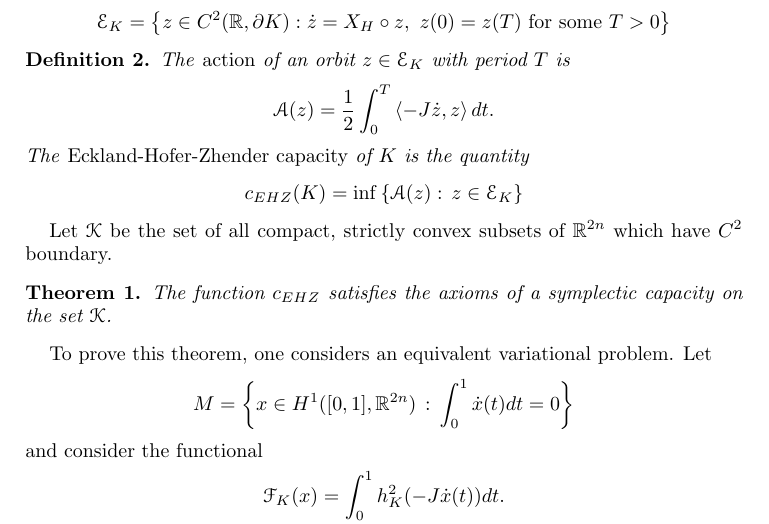
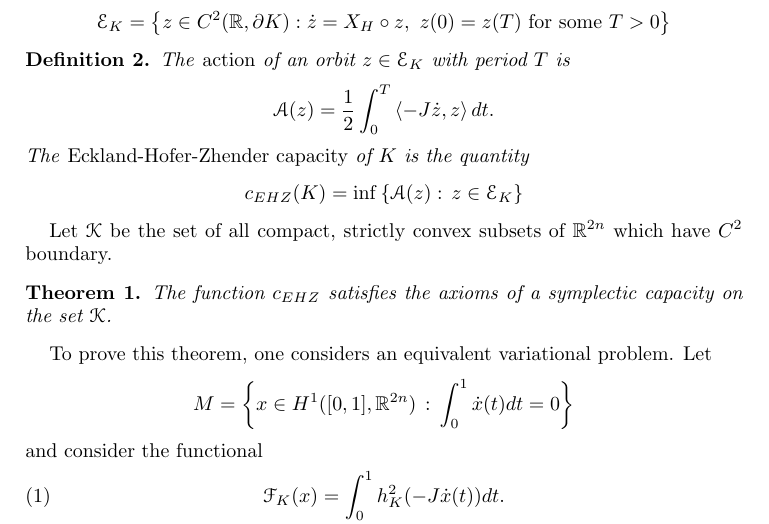
Before and after one commit to itamarr/symp-cap, a LaTeX document (Documentation/bckgrnd_symp_cap/bckgrnd_symp_cap.tex): part of page 1 of 2, cut so that both start at the same text. Compiled offline with pdfLaTeX.

Commit message:
Update bckgrnd_symp_cap.tex
Adding labels for hyperlinks

```diff
--- a/Documentation/bckgrnd_symp_cap/bckgrnd_symp_cap.tex
+++ b/Documentation/bckgrnd_symp_cap/bckgrnd_symp_cap.tex
@@ -60,9 +60,9 @@
 	M = \left\{ x\in H^{1}([0,1],\R^{2n})\,:\, \int_0^1 \dot x(t)dt = 0\right\}
 	\end{equation*}
 	and consider the functional
-	\begin{equation*}
+	\begin{equation} \label{eq:functional}
 	\F_K(x) = \int_0^1h_K^2(-J\dot x(t))dt.
-	\end{equation*}
+	\end{equation}
 	The constrained minimization problem
 	\begin{equation}\label{MinProblem}
 	\lambda = \inf\left\{ \F_K(x) : \, x\in M,\, \int_0^1\langle -J\dot x(t),x(t)\rangle dt = 1\right\}
```
